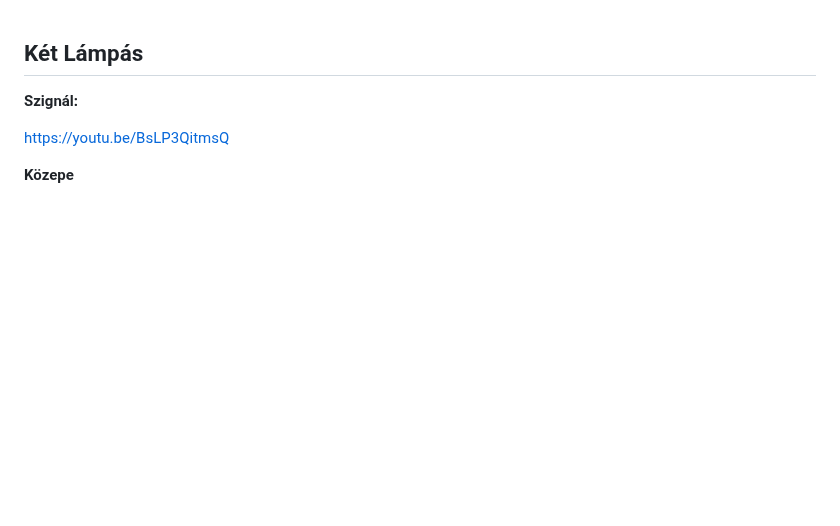
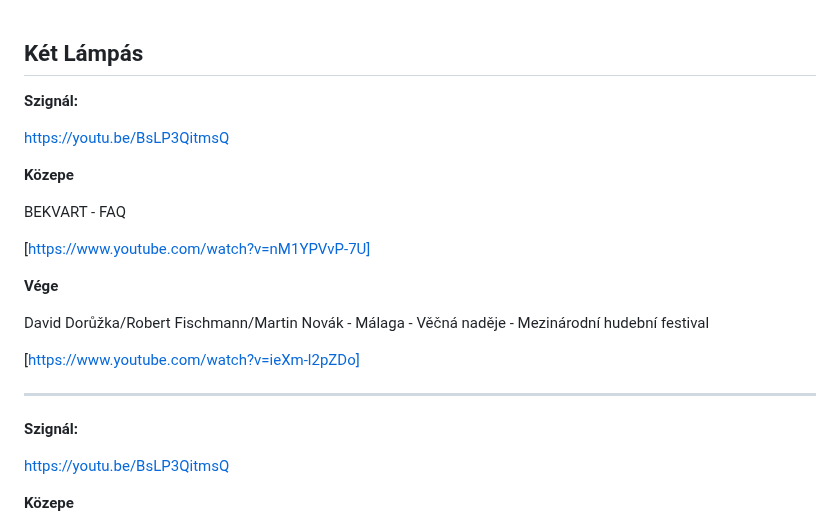
Before and after one commit to mozow01/InfoMC, a Markdown page: kl.md, the part around the change. GitHub-like rendering; blank space fills up the shorter version.

```diff
--- a/kl.md
+++ b/kl.md
@@ -1,4 +1,23 @@
 ## Két Lámpás
+
+
+**Szignál:**
+
+https://youtu.be/BsLP3QitmsQ
+
+**Közepe**
+
+BEKVART - FAQ
+
+[https://www.youtube.com/watch?v=nM1YPVvP-7U]
+
+**Vége**
+
+David Dorůžka/Robert Fischmann/Martin Novák - Málaga - Věčná naděje - Mezinárodní hudební festival
+
+[https://www.youtube.com/watch?v=ieXm-l2pZDo]
+
+---------------------------------------------------------------------
 
 **Szignál:**
 
```
